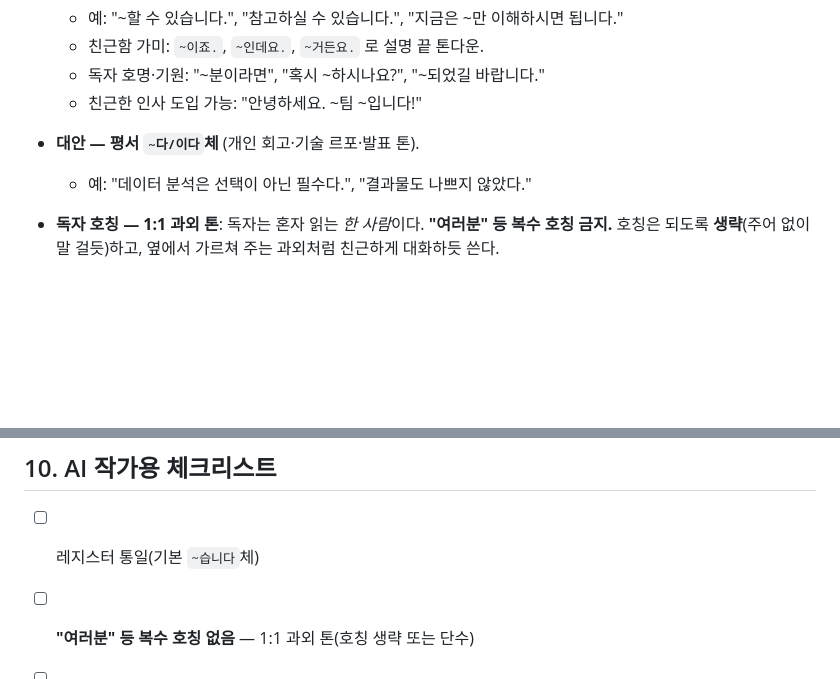
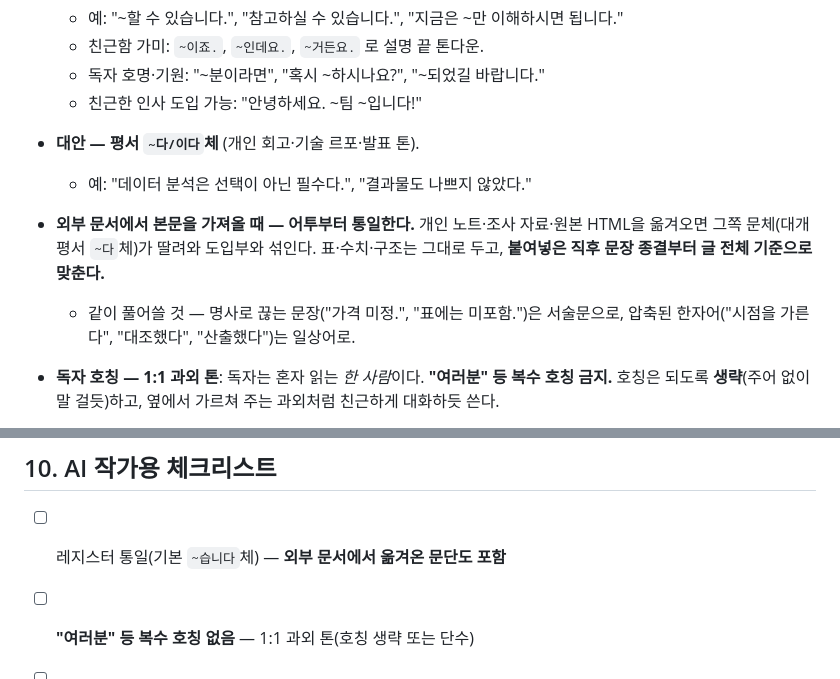
Before and after one commit to ktu0216/blog, a Markdown page: guides/style-guide.md, 2 parts joined by grey strips. Rendered like a GitHub page; blank space fills up the shorter version.

Commit message:
docs(style-guide): 외부 문서 이식 시 어투 통일 규칙 추가 (§1, §10)
가격표 글에서 원본 노트의 평서체가 그대로 넘어와 도입부와
섞였다. 같은 경로로 재발하므로 규칙과 체크리스트에 명시.

Co-Authored-By: Claude Opus 5 <noreply@anthropic.com>
Claude-Session: https://claude.ai/code/session_01BfGcTf1ym7YM4TdQzxiw3R

```diff
--- a/guides/style-guide.md
+++ b/guides/style-guide.md
@@ -17,6 +17,12 @@
   - 친근한 인사 도입 가능: "안녕하세요. ~팀 ~입니다!"
 - **대안 — 평서 `~다/이다`체** (개인 회고·기술 르포·발표 톤).
   - 예: "데이터 분석은 선택이 아닌 필수다.", "결과물도 나쁘지 않았다."
+
+- **외부 문서에서 본문을 가져올 때 — 어투부터 통일한다.** 개인 노트·조사 자료·원본 HTML을 옮겨오면
+  그쪽 문체(대개 평서 `~다`체)가 딸려와 도입부와 섞인다. 표·수치·구조는 그대로 두고,
+  **붙여넣은 직후 문장 종결부터 글 전체 기준으로 맞춘다.**
+  - 같이 풀어쓸 것 — 명사로 끊는 문장("가격 미정.", "표에는 미포함.")은 서술문으로,
+    압축된 한자어("시점을 가른다", "대조했다", "산출했다")는 일상어로.
 
 - **독자 호칭 — 1:1 과외 톤**: 독자는 혼자 읽는 *한 사람*이다. **"여러분" 등 복수 호칭 금지.** 호칭은 되도록 **생략**(주어 없이 말 걸듯)하고, 옆에서 가르쳐 주는 과외처럼 친근하게 대화하듯 쓴다.
   - ❌ "여러분의 프로젝트가" → ✅ "지금 만들고 있는 그 프로젝트가" / (주어 생략) "한결 매끄럽게 굴러가도록"
@@ -118,7 +124,7 @@
 - 발행 전 `dist/`에서 `grep -r '<del>'` 로 의도치 않은 취소선이 없는지 확인한다.
 
 ## 10. AI 작가용 체크리스트
-- [ ] 레지스터 통일(기본 `~습니다`체)
+- [ ] 레지스터 통일(기본 `~습니다`체) — **외부 문서에서 옮겨온 문단도 포함**
 - [ ] **"여러분" 등 복수 호칭 없음** — 1:1 과외 톤(호칭 생략 또는 단수)
 - [ ] 도입: 정의 또는 공감질문 + 독자 타겟팅 + (맥락/출처)
 - [ ] 질문형 소제목 + 일관된 예시/비유
```
